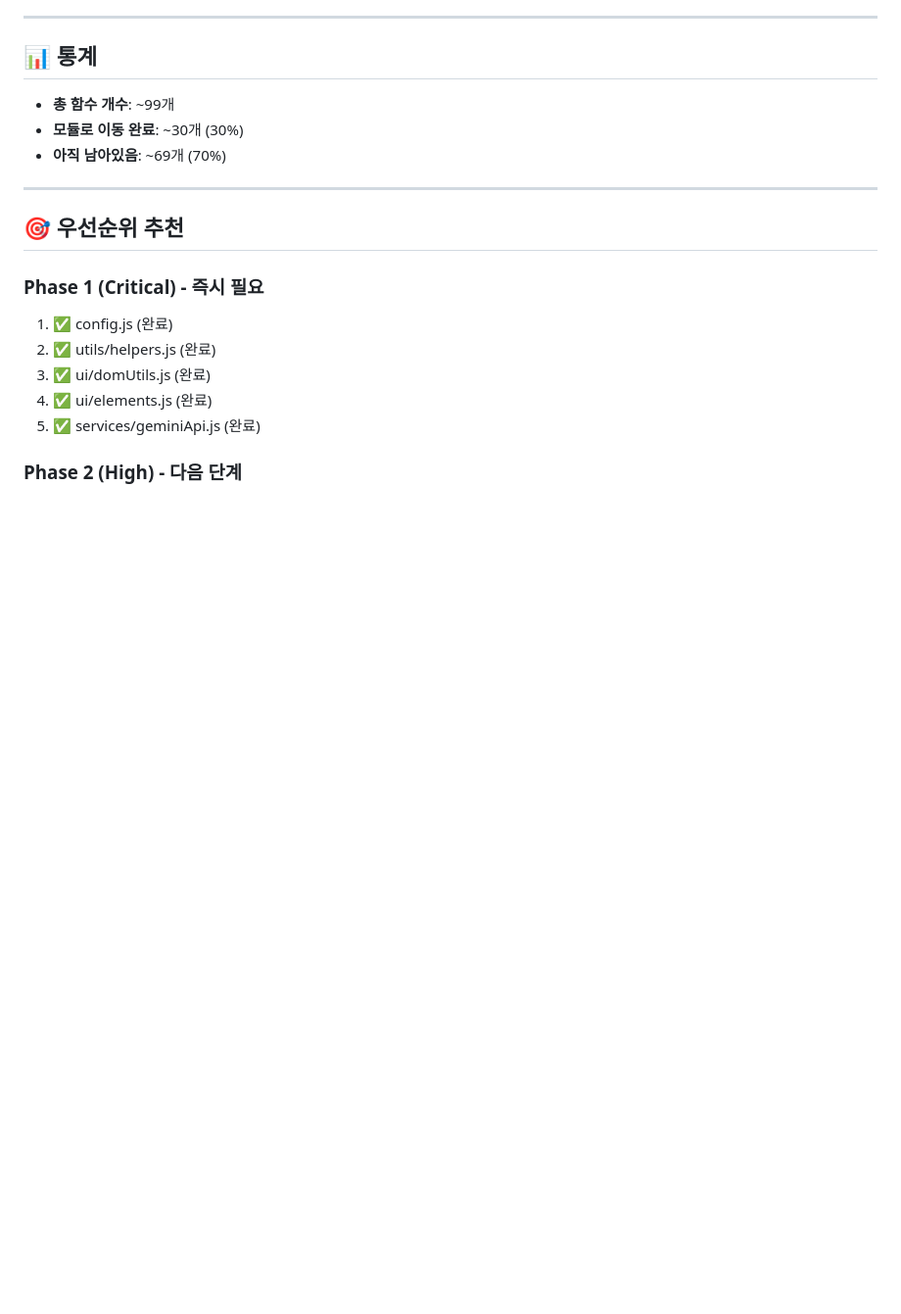
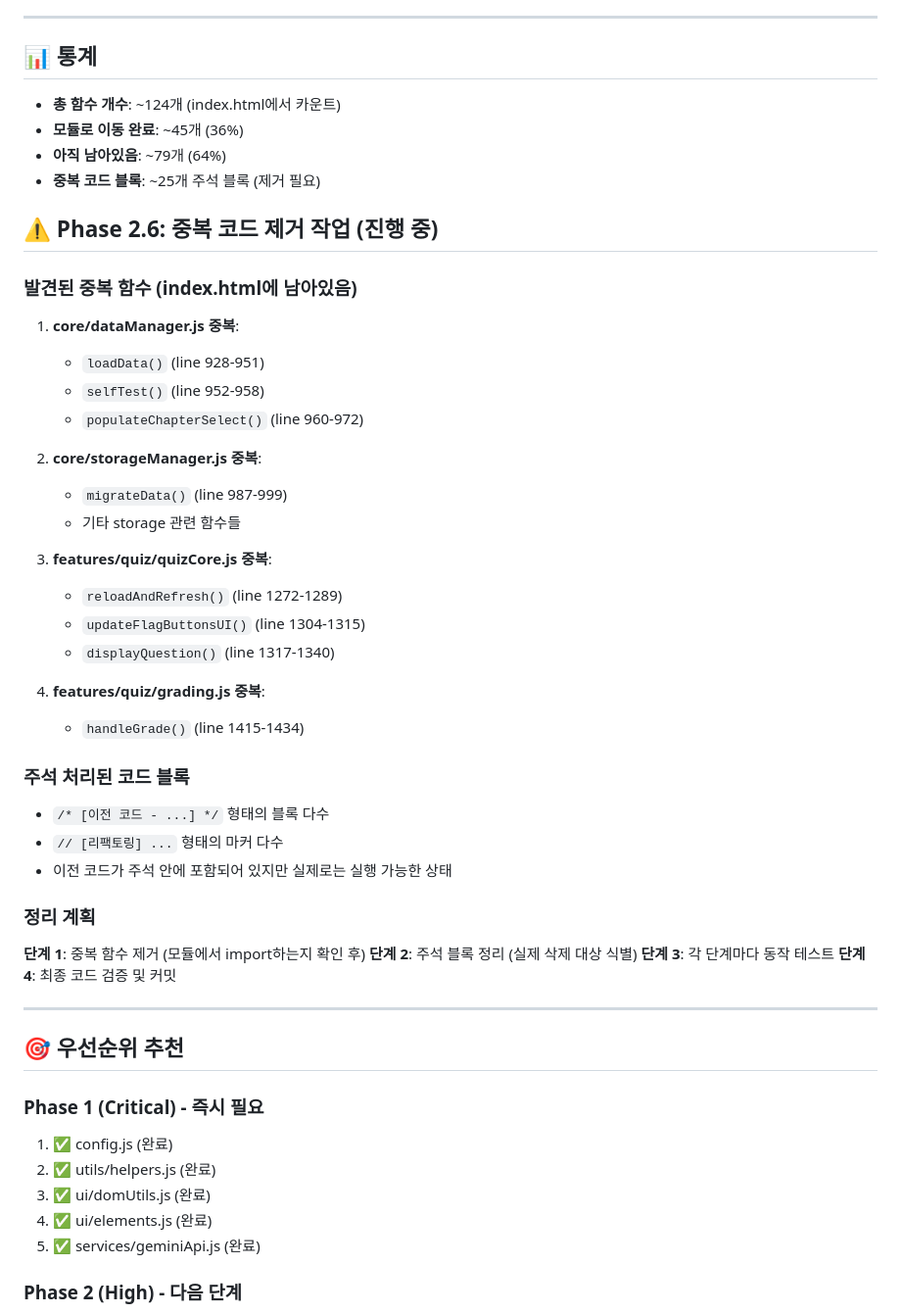
Before and after one commit to gfdsstyu/gfdsstyu.github.io, a Markdown page: REFACTORING_CHECKLIST.md, the part around one of its changes. Shown at 98% size. Drawn GitHub-style; blank space fills up the shorter version.

```diff
--- a/REFACTORING_CHECKLIST.md
+++ b/REFACTORING_CHECKLIST.md
@@ -247,9 +253,41 @@
 
 ## 📊 통계
 
-- **총 함수 개수**: ~99개
-- **모듈로 이동 완료**: ~30개 (30%)
-- **아직 남아있음**: ~69개 (70%)
+- **총 함수 개수**: ~124개 (index.html에서 카운트)
+- **모듈로 이동 완료**: ~45개 (36%)
+- **아직 남아있음**: ~79개 (64%)
+- **중복 코드 블록**: ~25개 주석 블록 (제거 필요)
+
+## ⚠️ Phase 2.6: 중복 코드 제거 작업 (진행 중)
+
+### 발견된 중복 함수 (index.html에 남아있음)
+1. **core/dataManager.js 중복**:
+   - `loadData()` (line 928-951)
+   - `selfTest()` (line 952-958)
+   - `populateChapterSelect()` (line 960-972)
+
+2. **core/storageManager.js 중복**:
+   - `migrateData()` (line 987-999)
+   - 기타 storage 관련 함수들
+
+3. **features/quiz/quizCore.js 중복**:
+   - `reloadAndRefresh()` (line 1272-1289)
+   - `updateFlagButtonsUI()` (line 1304-1315)
+   - `displayQuestion()` (line 1317-1340)
+
+4. **features/quiz/grading.js 중복**:
+   - `handleGrade()` (line 1415-1434)
+
+### 주석 처리된 코드 블록
+- `/* [이전 코드 - ...] */` 형태의 블록 다수
+- `// [리팩토링] ...` 형태의 마커 다수
+- 이전 코드가 주석 안에 포함되어 있지만 실제로는 실행 가능한 상태
+
+### 정리 계획
+**단계 1**: 중복 함수 제거 (모듈에서 import하는지 확인 후)
+**단계 2**: 주석 블록 정리 (실제 삭제 대상 식별)
+**단계 3**: 각 단계마다 동작 테스트
+**단계 4**: 최종 코드 검증 및 커밋
 
 ---
 
```
Also changed, not shown: other parts of REFACTORING_CHECKLIST.md (+31 -25 lines), NEXT_REFACTORING_STEPS.md (added, +385 -0 lines), PR_PHASE_2_SUMMARY.md (+36 -11 lines).
